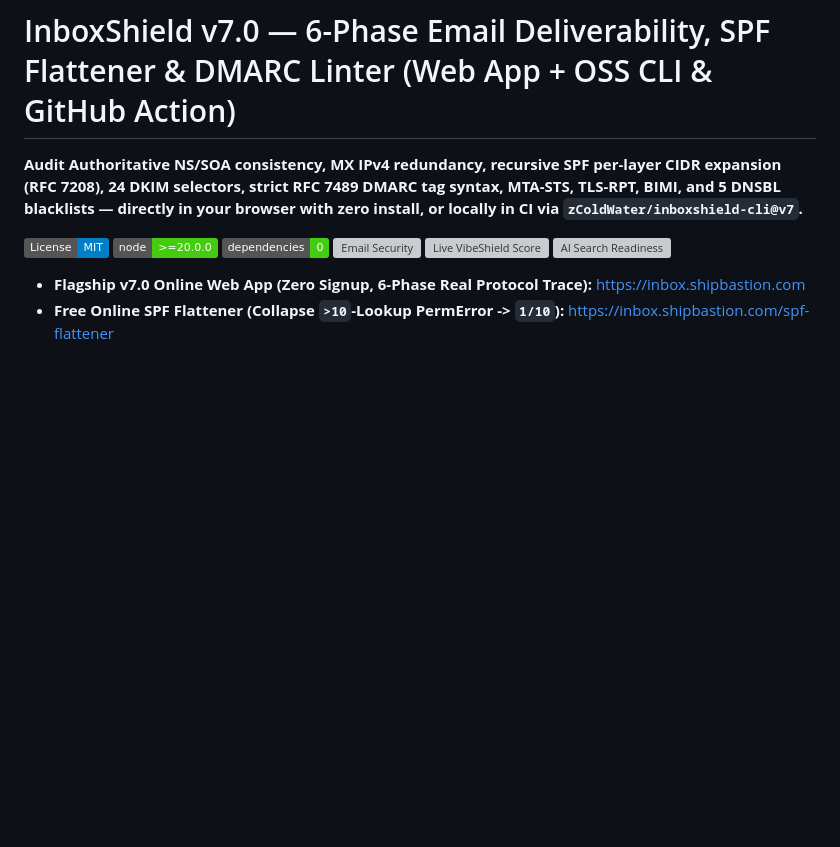
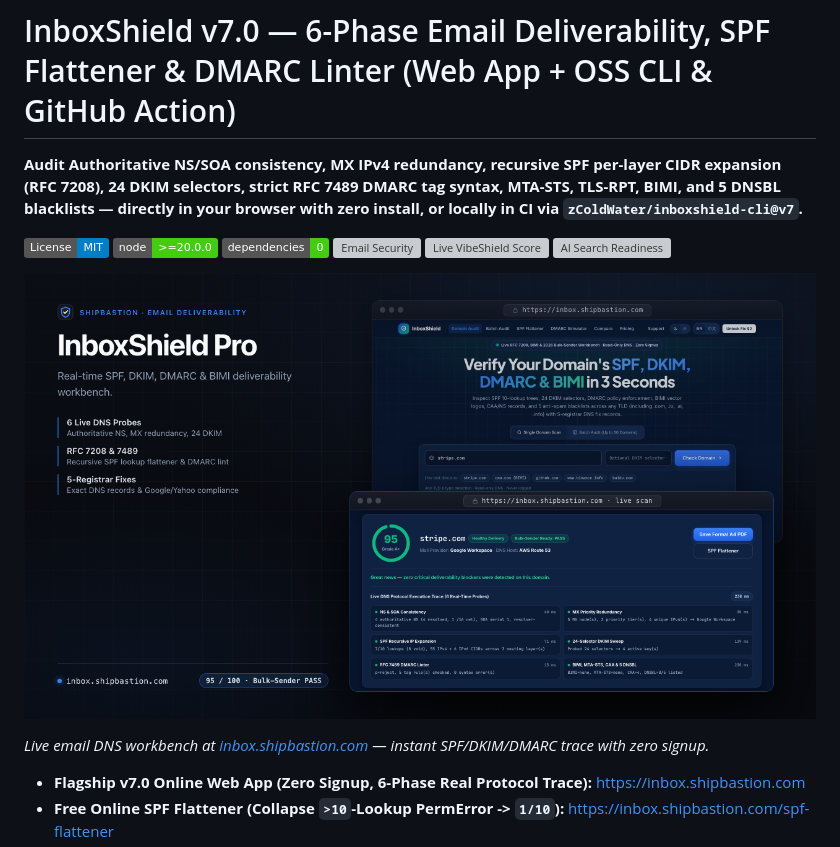
Before and after one commit to zColdWater/inboxshield-cli, a Markdown page: README.md, the part around the change. Rendered like a GitHub page; pictures changed too: assets/shipbastion-inboxshield-preview.png (added); badges without logos; blank space fills up the shorter version; grey boxes are pictures that could not be loaded.

Commit message:
docs: add live ShipBastion product screenshot hero to README

```diff
--- a/README.md
+++ b/README.md
@@ -8,6 +8,17 @@
 [![Email Security](https://inbox.shipbastion.com/badge/inbox/stripe.com.svg)](https://inbox.shipbastion.com/?domain=stripe.com)
 [![Live VibeShield Score](https://shipbastion.com/api/badge.svg?url=zcoldwater.github.io)](https://shipbastion.com/?url=https://zcoldwater.github.io/inboxshield-cli/)
 [![AI Search Readiness](https://cite.shipbastion.com/api/badge?url=zcoldwater.github.io/inboxshield-cli)](https://cite.shipbastion.com/?url=https://zcoldwater.github.io/inboxshield-cli/)
+
+
+<!-- shipbastion-hero:start -->
+<p align="center">
+  <a href="https://inbox.shipbastion.com/">
+    <img src="./assets/shipbastion-inboxshield-preview.png" alt="ShipBastion InboxShield — Live SPF, DKIM, DMARC & MTA-STS Email Deliverability Workbench" width="100%" />
+  </a>
+</p>
+
+*Live email DNS workbench at [inbox.shipbastion.com](https://inbox.shipbastion.com/) — instant SPF/DKIM/DMARC trace with zero signup.*
+<!-- shipbastion-hero:end -->
 
 - **Flagship v7.0 Online Web App (Zero Signup, 6-Phase Real Protocol Trace):** [https://inbox.shipbastion.com](https://inbox.shipbastion.com)
 - **Free Online SPF Flattener (Collapse `>10`-Lookup PermError -> `1/10`):** [https://inbox.shipbastion.com/spf-flattener](https://inbox.shipbastion.com/spf-flattener)
```
